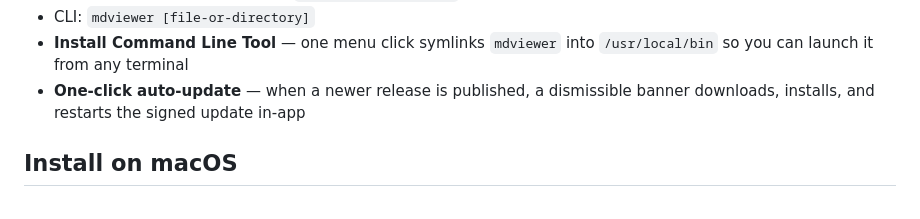
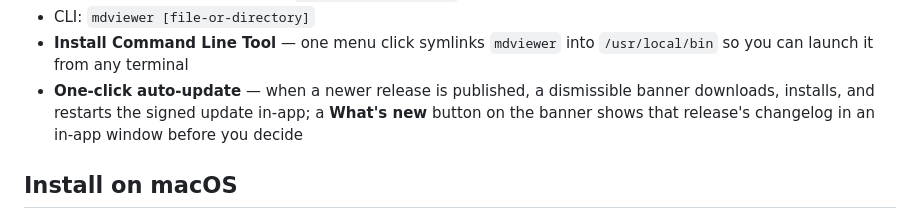
Before and after one commit to larsakeekstrand/mdviewer, a Markdown page: README.md, the part around the change. GitHub-like rendering.

Commit message:
Document the What's New release-notes modal

```diff
--- a/README.md
+++ b/README.md
@@ -28,7 +28,7 @@ A markdown viewer with a VS Code–style file tree and a beautifully rendered pr
 - Auto light + dark theme via OS `prefers-color-scheme`
 - CLI: `mdviewer [file-or-directory]`
 - **Install Command Line Tool** — one menu click symlinks `mdviewer` into `/usr/local/bin` so you can launch it from any terminal
-- **One-click auto-update** — when a newer release is published, a dismissible banner downloads, installs, and restarts the signed update in-app
+- **One-click auto-update** — when a newer release is published, a dismissible banner downloads, installs, and restarts the signed update in-app; a **What's new** button on the banner shows that release's changelog in an in-app window before you decide
 
 ## Install on macOS
 
```
Also changed, not shown: CLAUDE.md (+6 -2 lines).
